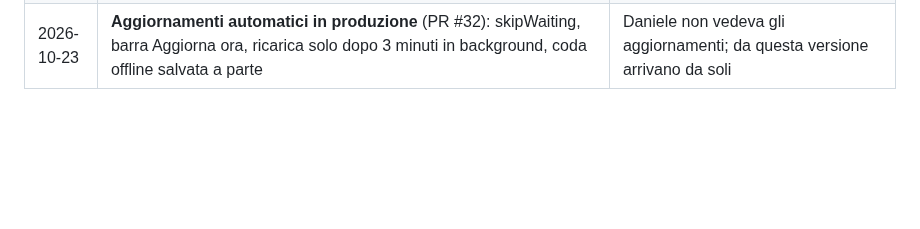
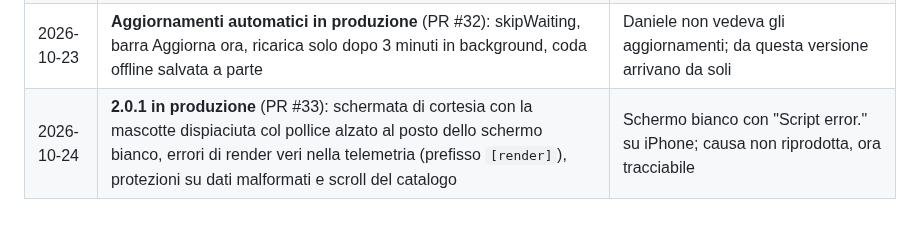
Before and after one commit to dascanfe/frigolo, a Markdown page: docs/DECISIONI.md, the part around the change. Rendered like a GitHub page; blank space fills up the shorter version.

Commit message:
docs: 2.0.1 in produzione
Co-Authored-By: Claude Opus 5.5 <noreply@anthropic.com>

```diff
--- a/docs/DECISIONI.md
+++ b/docs/DECISIONI.md
@@ -31,3 +31,4 @@
 | 2026-10-20 | **Primo uso nuovo in produzione** (PR #30, 08:46): lista vuota con 9 prodotti da toccare, toast al primo prodotto, invito una tantum a condividere                                                                                                                               | Nei primi 2 giorni solo il 56% dei nuovi iscritti aggiungeva un prodotto e 1 lista su 17 era condivisa: da confrontare nell'analisi del 26 ottobre        |
 | 2026-10-23 | **Rifiniture di ottobre in produzione** (PR #31, 08:54): barra fissa e nascosta con la tastiera, ricerca per pertinenza, invito a installare (Android prompt, guida iPhone), barra di aggiornamento, home senza Suggeriti, scroll-spy nel catalogo, I più acquistati a un colore | Richieste di Daniele dopo i primi giorni d'uso                                                                                                            |
 | 2026-10-23 | **Aggiornamenti automatici in produzione** (PR #32): skipWaiting, barra Aggiorna ora, ricarica solo dopo 3 minuti in background, coda offline salvata a parte                                                                                                                    | Daniele non vedeva gli aggiornamenti; da questa versione arrivano da soli                                                                                 |
+| 2026-10-24 | **2.0.1 in produzione** (PR #33): schermata di cortesia con la mascotte dispiaciuta col pollice alzato al posto dello schermo bianco, errori di render veri nella telemetria (prefisso `[render]`), protezioni su dati malformati e scroll del catalogo                          | Schermo bianco con "Script error." su iPhone; causa non riprodotta, ora tracciabile                                                                       |
```
